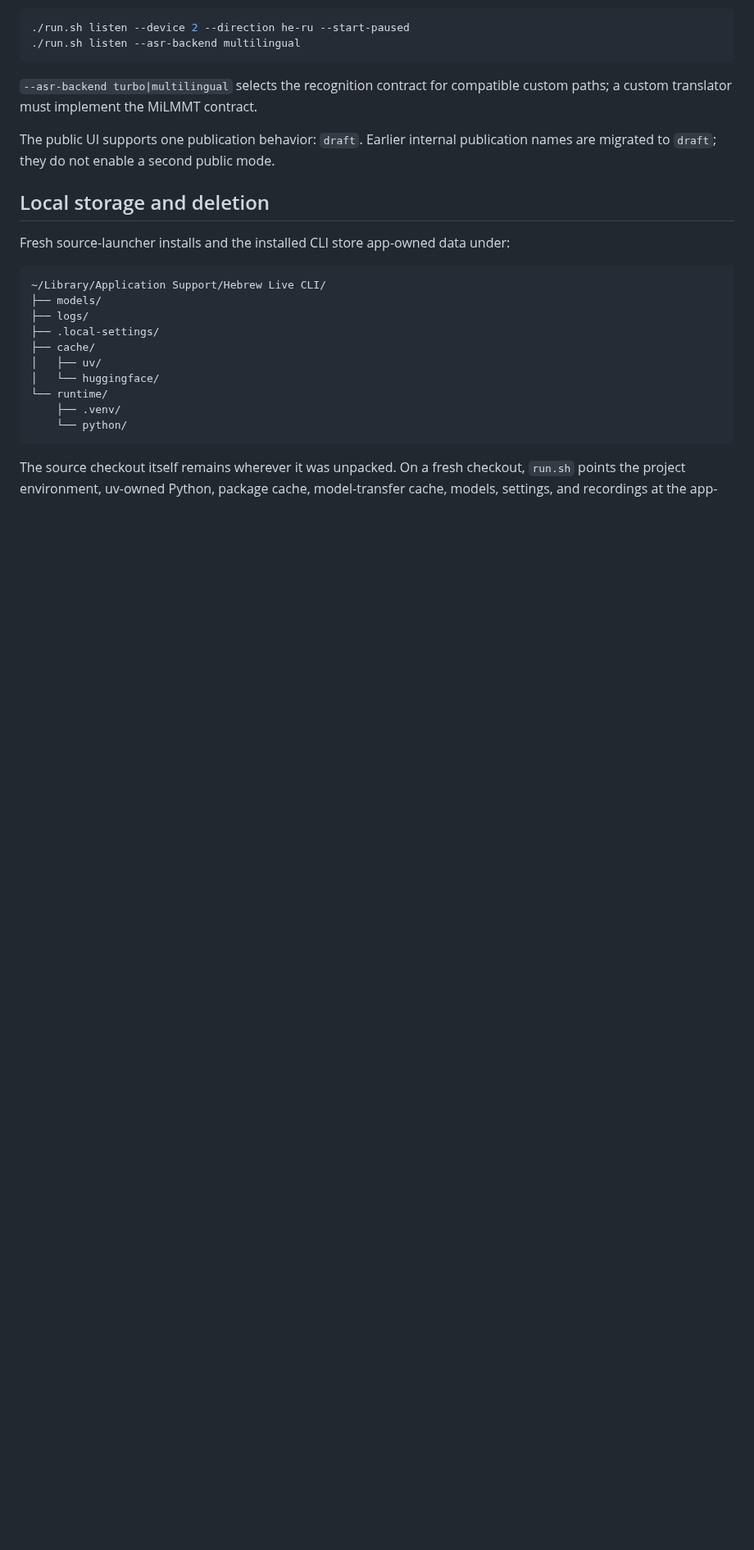
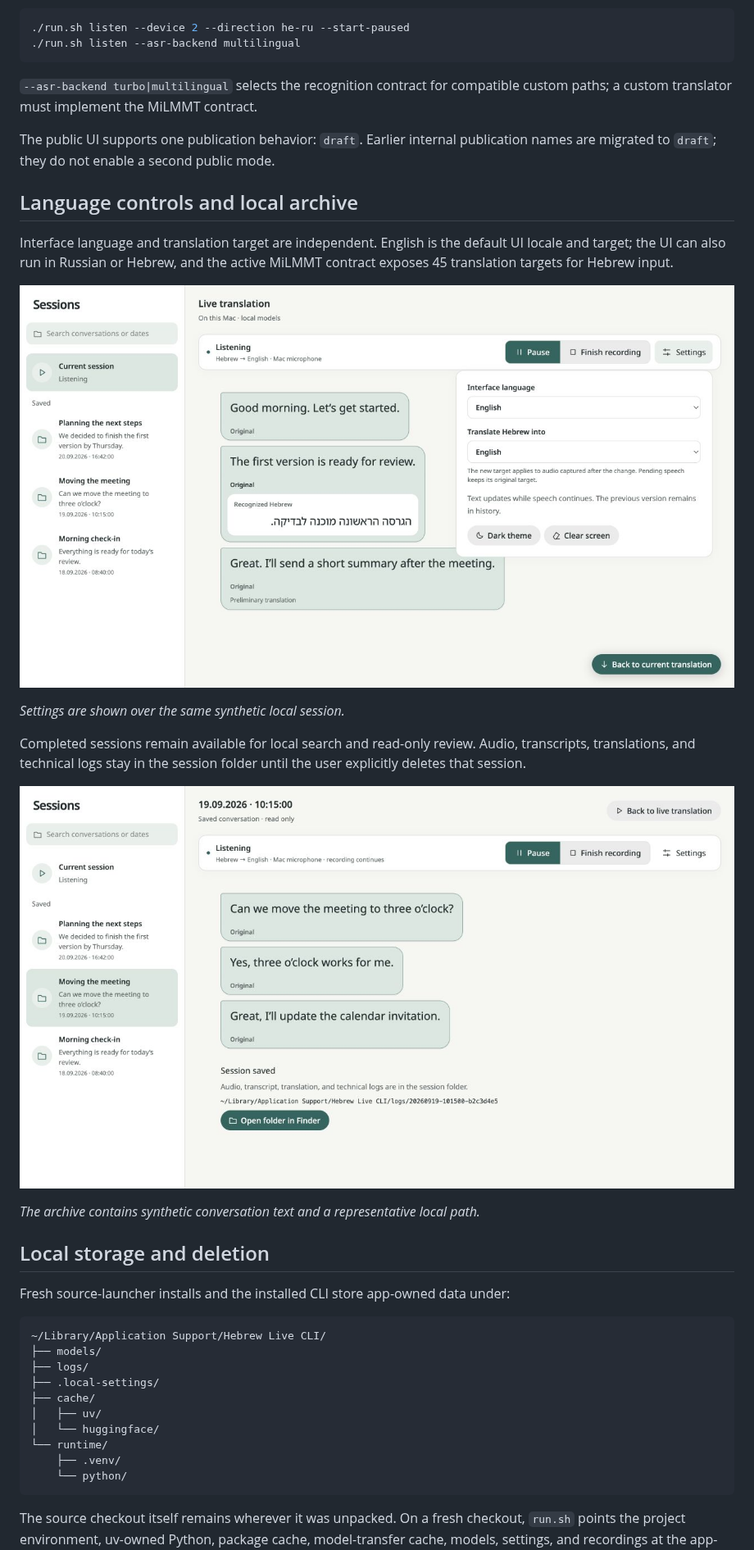
Before and after one commit to igor-markin/hebrew-live, a Markdown page: README.md, the part around one of its changes. Shown at 82% size. GitHub-like rendering; pictures changed too: docs/images/language-settings.jpg (added), docs/images/session-archive.jpg (added); blank space fills up the shorter version.

```diff
--- a/README.md
+++ b/README.md
@@ -249,6 +265,24 @@ custom paths; a custom translator must implement the MiLMMT contract.
 The public UI supports one publication behavior: `draft`. Earlier internal publication
 names are migrated to `draft`; they do not enable a second public mode.
 
+## Language controls and local archive
+
+Interface language and translation target are independent. English is the default UI
+locale and target; the UI can also run in Russian or Hebrew, and the active MiLMMT
+contract exposes 45 translation targets for Hebrew input.
+
+![Hebrew Live language and target settings with synthetic content](docs/images/language-settings.jpg)
+
+*Settings are shown over the same synthetic local session.*
+
+Completed sessions remain available for local search and read-only review. Audio,
+transcripts, translations, and technical logs stay in the session folder until the user
+explicitly deletes that session.
+
+![Hebrew Live local session archive with a synthetic conversation](docs/images/session-archive.jpg)
+
+*The archive contains synthetic conversation text and a representative local path.*
+
 ## Local storage and deletion
 
 Fresh source-launcher installs and the installed CLI store app-owned data under:
```
Also changed, not shown: other parts of README.md (+22 -6 lines), README.ru.md (+36 -3 lines), docs/images/live-translation.jpg (added), 3 other files.
